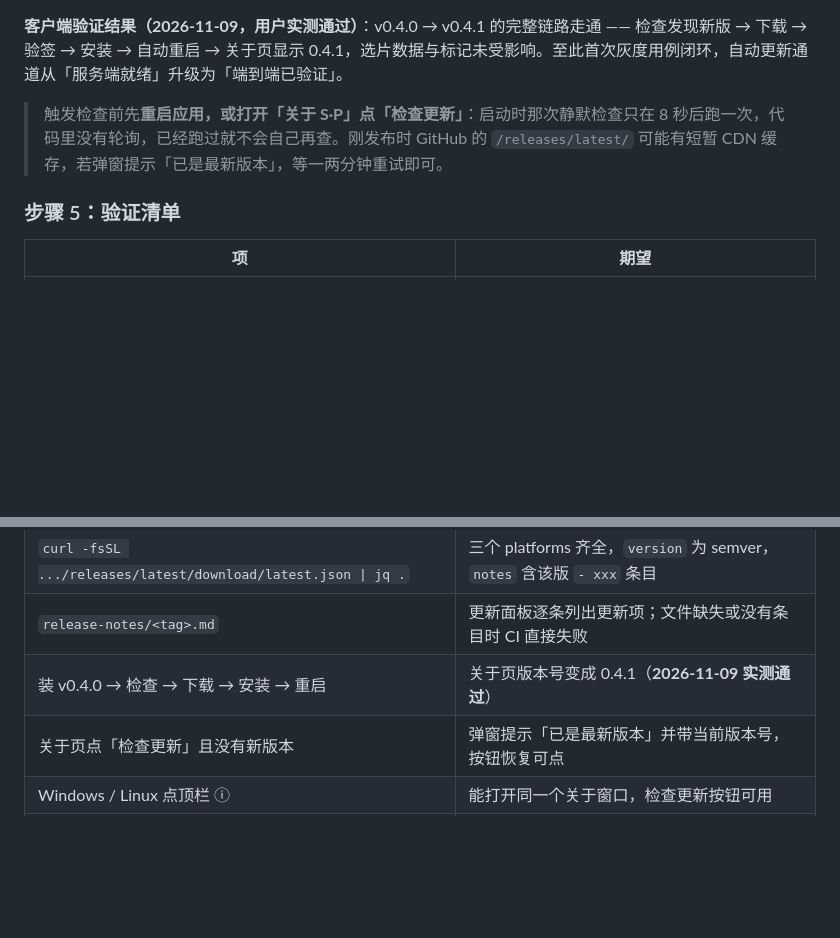
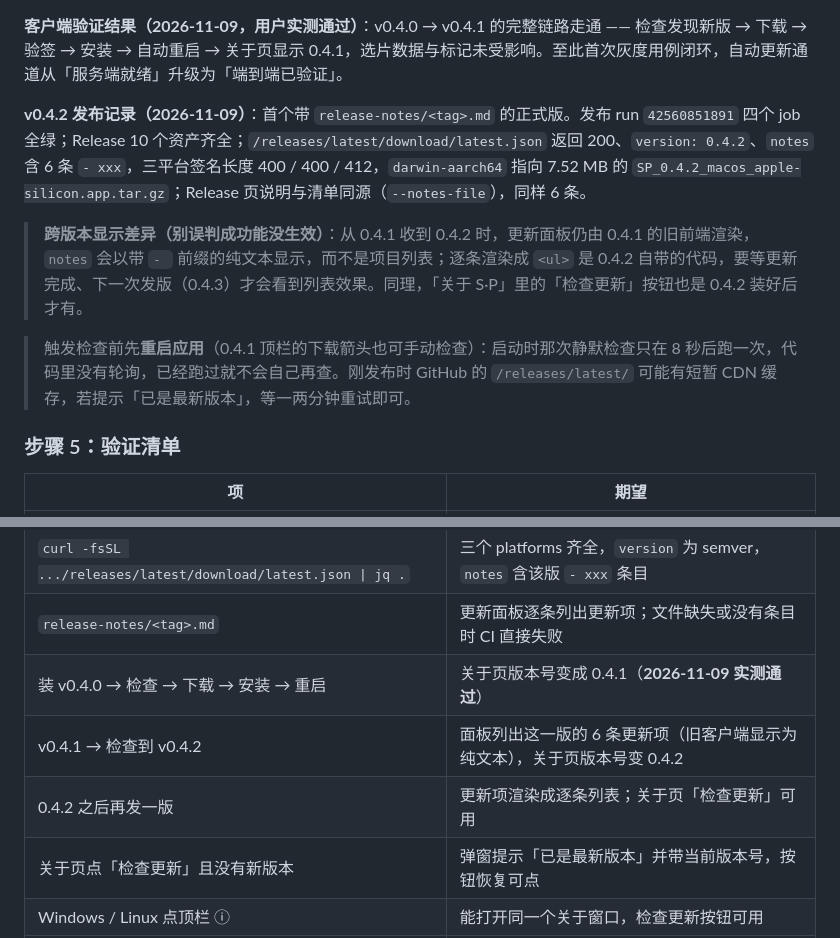
Before and after one commit to Joker-desire/SP, a Markdown page: docs/AUTO_UPDATE.md, 2 parts joined by grey strips. GitHub-like rendering; blank space fills up the shorter version.

Commit message:
docs: 记录 v0.4.2 发布结果与跨版本更新面板显示差异

```diff
--- a/docs/AUTO_UPDATE.md
+++ b/docs/AUTO_UPDATE.md
@@ -330,7 +330,11 @@ writeFileSync("latest.json", JSON.stringify({
 
 **客户端验证结果（2026-11-09，用户实测通过）**：v0.4.0 → v0.4.1 的完整链路走通 —— 检查发现新版 → 下载 → 验签 → 安装 → 自动重启 → 关于页显示 0.4.1，选片数据与标记未受影响。至此首次灰度用例闭环，自动更新通道从「服务端就绪」升级为「端到端已验证」。
 
-> 触发检查前先**重启应用，或打开「关于 S·P」点「检查更新」**：启动时那次静默检查只在 8 秒后跑一次，代码里没有轮询，已经跑过就不会自己再查。刚发布时 GitHub 的 `/releases/latest/` 可能有短暂 CDN 缓存，若弹窗提示「已是最新版本」，等一两分钟重试即可。
+**v0.4.2 发布记录（2026-11-09）**：首个带 `release-notes/<tag>.md` 的正式版。发布 run `42560851891` 四个 job 全绿；Release 10 个资产齐全；`/releases/latest/download/latest.json` 返回 200、`version: 0.4.2`、`notes` 含 6 条 `- xxx`，三平台签名长度 400 / 400 / 412，`darwin-aarch64` 指向 7.52 MB 的 `SP_0.4.2_macos_apple-silicon.app.tar.gz`；Release 页说明与清单同源（`--notes-file`），同样 6 条。
+
+> **跨版本显示差异（别误判成功能没生效）**：从 0.4.1 收到 0.4.2 时，更新面板仍由 0.4.1 的旧前端渲染，`notes` 会以带 `- ` 前缀的纯文本显示，而不是项目列表；逐条渲染成 `<ul>` 是 0.4.2 自带的代码，要等更新完成、下一次发版（0.4.3）才会看到列表效果。同理，「关于 S·P」里的「检查更新」按钮也是 0.4.2 装好后才有。
+
+> 触发检查前先**重启应用**（0.4.1 顶栏的下载箭头也可手动检查）：启动时那次静默检查只在 8 秒后跑一次，代码里没有轮询，已经跑过就不会自己再查。刚发布时 GitHub 的 `/releases/latest/` 可能有短暂 CDN 缓存，若提示「已是最新版本」，等一两分钟重试即可。
 
 ### 步骤 5：验证清单
 
@@ -342,6 +346,8 @@ writeFileSync("latest.json", JSON.stringify({
 | `curl -fsSL .../releases/latest/download/latest.json \| jq .` | 三个 platforms 齐全，`version` 为 semver，`notes` 含该版 `- xxx` 条目 |
 | `release-notes/<tag>.md` | 更新面板逐条列出更新项；文件缺失或没有条目时 CI 直接失败 |
 | 装 v0.4.0 → 检查 → 下载 → 安装 → 重启 | 关于页版本号变成 0.4.1（**2026-11-09 实测通过**） |
+| v0.4.1 → 检查到 v0.4.2 | 面板列出这一版的 6 条更新项（旧客户端显示为纯文本），关于页版本号变 0.4.2 |
+| 0.4.2 之后再发一版 | 更新项渲染成逐条列表；关于页「检查更新」可用 |
 | 关于页点「检查更新」且没有新版本 | 弹窗提示「已是最新版本」并带当前版本号，按钮恢复可点 |
 | Windows / Linux 点顶栏 ⓘ | 能打开同一个关于窗口，检查更新按钮可用 |
 | 断网 / GitHub 超时时启动 | 不卡首屏、无报错弹窗、可继续正常选片 |
```
